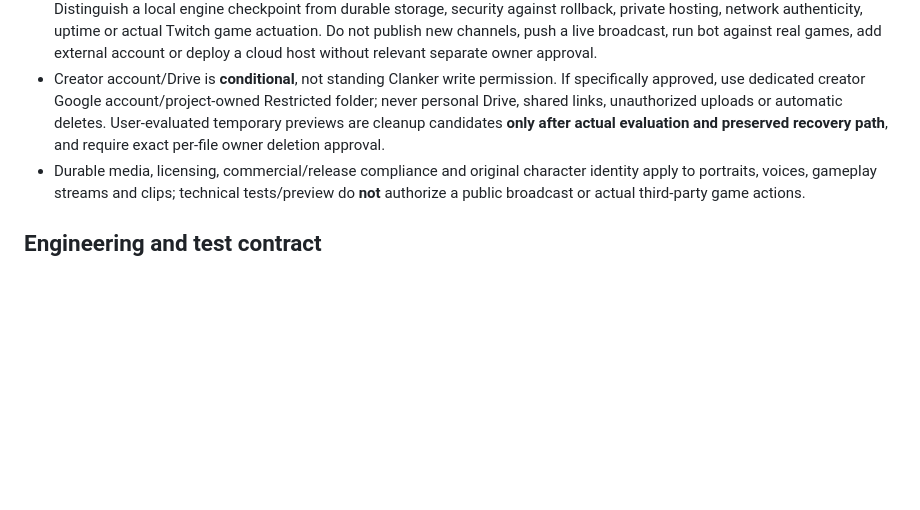
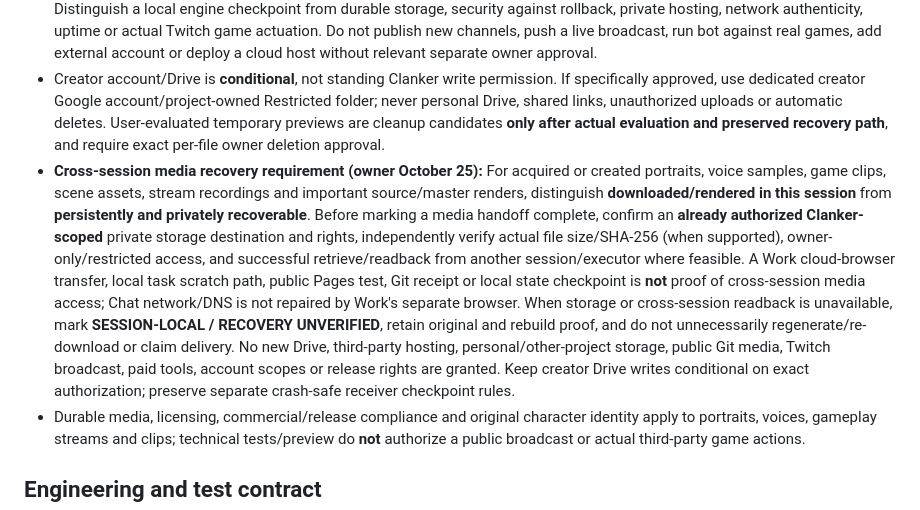
Before and after one commit to dossja88/clanker-live-chat, a Markdown page: AGENTS.md, the part around the change. Rendered like a GitHub page; blank space fills up the shorter version.

Commit message:
Require verified cross-session private media recovery without new upload authority

```diff
--- a/AGENTS.md
+++ b/AGENTS.md
@@ -37,6 +37,7 @@ Label exploration=feasibility, prototype=limited capability, review candidate=in
 - Keep existing public repository visibility and GitHub Pages boundaries; never commit passwords, OAuth codes/secrets/tokens, private Twitch messages, customer data, private memory, broadcaster credentials, PII, account recovery, or unpublished private assets. Respect `forget`, queue cancellation and privacy/schema invariants and do not publish viewer content into Git. Do not create/expand Twitch/OAuth scopes or third-party permissions without owner security approval. Browsers cannot silently inherit a host identity.
 - **Billing disabled; $0 added recurring costs**, no upgrades/trials/metered calls without explicit cost and owner approval. Distinguish a local engine checkpoint from durable storage, security against rollback, private hosting, network authenticity, uptime or actual Twitch game actuation. Do not publish new channels, push a live broadcast, run bot against real games, add external account or deploy a cloud host without relevant separate owner approval.
 - Creator account/Drive is **conditional**, not standing Clanker write permission. If specifically approved, use dedicated creator Google account/project-owned Restricted folder; never personal Drive, shared links, unauthorized uploads or automatic deletes. User-evaluated temporary previews are cleanup candidates **only after actual evaluation and preserved recovery path**, and require exact per-file owner deletion approval.
+- **Cross-session media recovery requirement (owner October 25):** For acquired or created portraits, voice samples, game clips, scene assets, stream recordings and important source/master renders, distinguish **downloaded/rendered in this session** from **persistently and privately recoverable**. Before marking a media handoff complete, confirm an **already authorized Clanker-scoped** private storage destination and rights, independently verify actual file size/SHA-256 (when supported), owner-only/restricted access, and successful retrieve/readback from another session/executor where feasible. A Work cloud-browser transfer, local task scratch path, public Pages test, Git receipt or local state checkpoint is **not** proof of cross-session media access; Chat network/DNS is not repaired by Work's separate browser. When storage or cross-session readback is unavailable, mark **SESSION-LOCAL / RECOVERY UNVERIFIED**, retain original and rebuild proof, and do not unnecessarily regenerate/re-download or claim delivery. No new Drive, third-party hosting, personal/other-project storage, public Git media, Twitch broadcast, paid tools, account scopes or release rights are granted. Keep creator Drive writes conditional on exact authorization; preserve separate crash-safe receiver checkpoint rules.
 - Durable media, licensing, commercial/release compliance and original character identity apply to portraits, voices, gameplay streams and clips; technical tests/preview do **not** authorize a public broadcast or actual third-party game actions.
 
 ## Engineering and test contract
```
